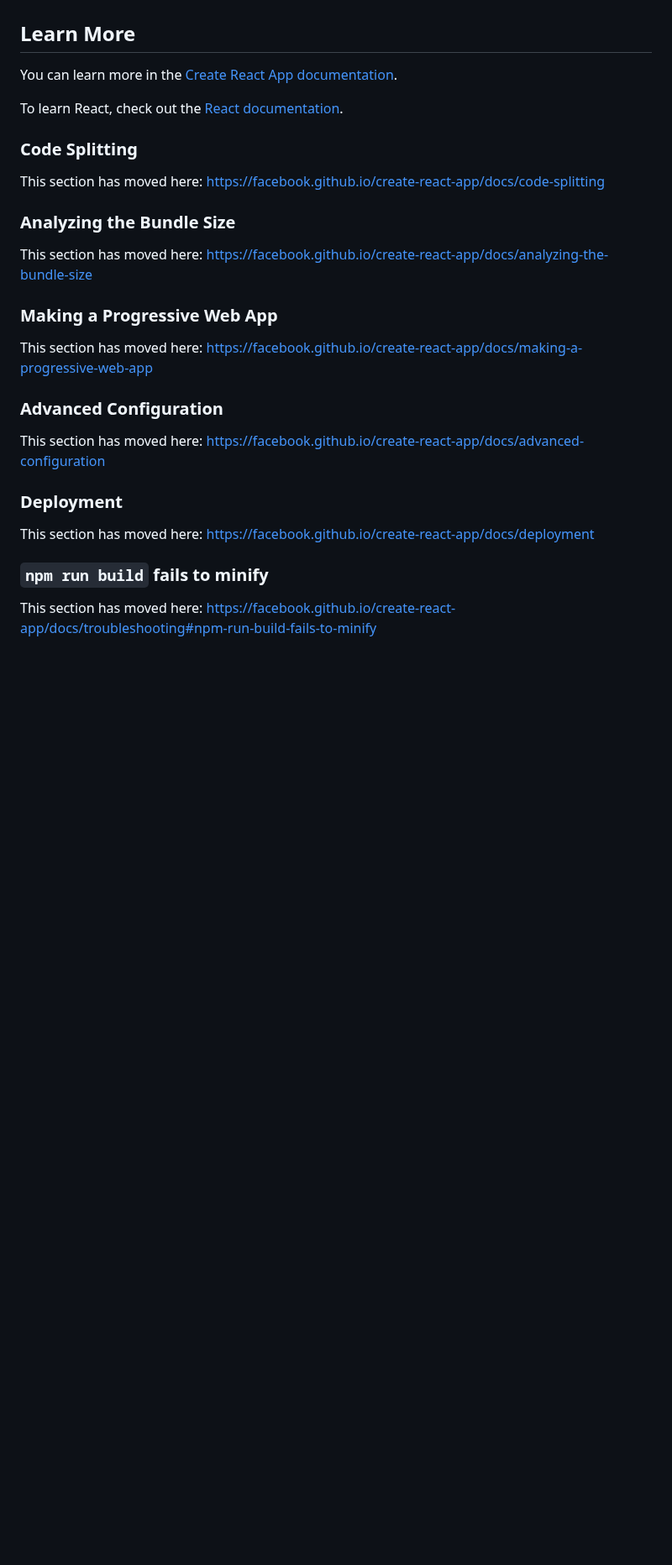
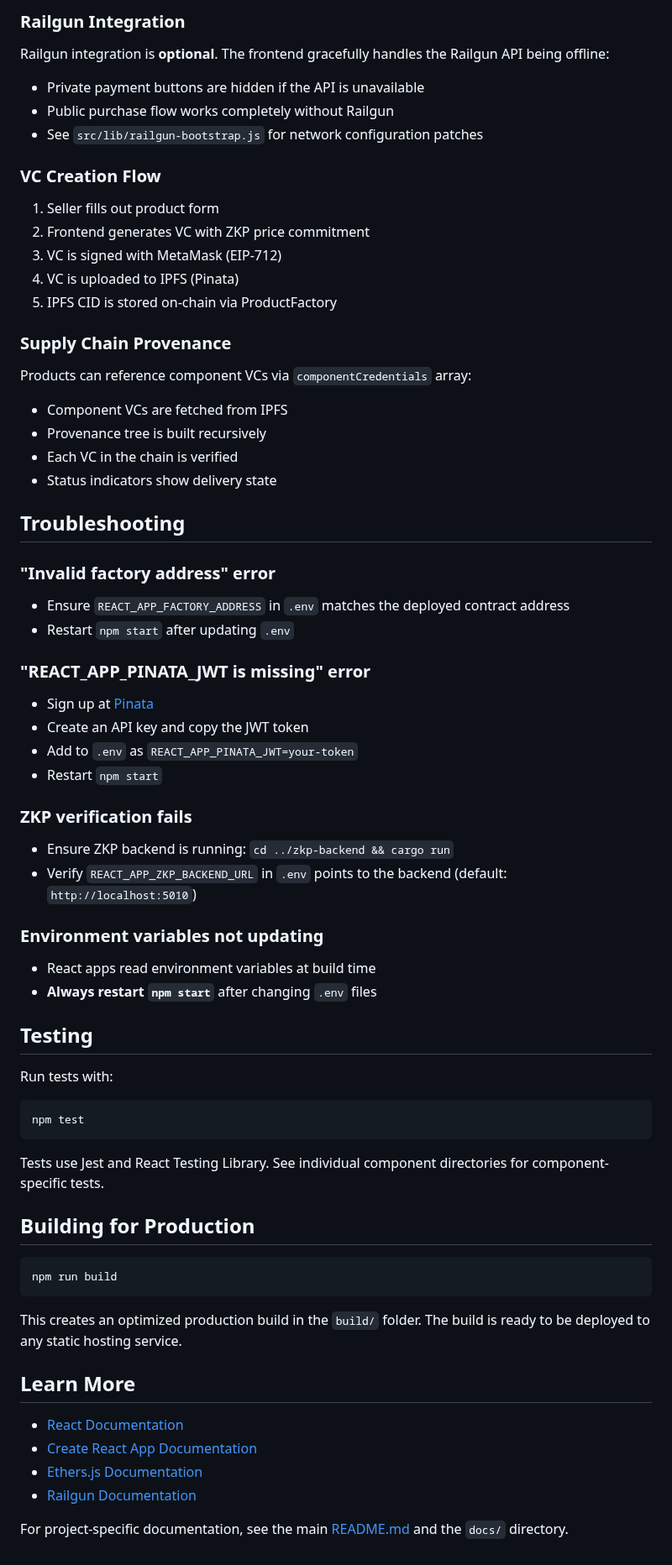
Before and after one commit to Elmenn/ev-battery-supplychain, a Markdown page: frontend/README.md, the part around one of its changes. Shown at 84% size. Drawn GitHub-style; blank space fills up the shorter version.

Commit message:
Replace default Create React App README with project-specific frontend documentation

````diff
--- a/frontend/README.md
+++ b/frontend/README.md
@@ -41,30 +136,65 @@ You don't have to ever use `eject`. The curated feature set is suitable for smal
+### Railgun Integration
+Railgun integration is **optional**. The frontend gracefully handles the Railgun API being offline:
+- Private payment buttons are hidden if the API is unavailable
+- Public purchase flow works completely without Railgun
+- See `src/lib/railgun-bootstrap.js` for network configuration patches
+
+### VC Creation Flow
+1. Seller fills out product form
+2. Frontend generates VC with ZKP price commitment
+3. VC is signed with MetaMask (EIP-712)
+4. VC is uploaded to IPFS (Pinata)
+5. IPFS CID is stored on-chain via ProductFactory
+
+### Supply Chain Provenance
+Products can reference component VCs via `componentCredentials` array:
+- Component VCs are fetched from IPFS
+- Provenance tree is built recursively
+- Each VC in the chain is verified
+- Status indicators show delivery state
+
+## Troubleshooting
+
+### "Invalid factory address" error
+- Ensure `REACT_APP_FACTORY_ADDRESS` in `.env` matches the deployed contract address
+- Restart `npm start` after updating `.env`
+
+### "REACT_APP_PINATA_JWT is missing" error
+- Sign up at [Pinata](https://www.pinata.cloud/)
+- Create an API key and copy the JWT token
+- Add to `.env` as `REACT_APP_PINATA_JWT=your-token`
+- Restart `npm start`
+
+### ZKP verification fails
+- Ensure ZKP backend is running: `cd ../zkp-backend && cargo run`
+- Verify `REACT_APP_ZKP_BACKEND_URL` in `.env` points to the backend (default: `http://localhost:5010`)
+
+### Environment variables not updating
+- React apps read environment variables at build time
+- **Always restart `npm start`** after changing `.env` files
+
+## Testing
+
+Run tests with:
+```bash
+npm test
+```
+
+Tests use Jest and React Testing Library. See individual component directories for component-specific tests.
+
+## Building for Production
+
+```bash
+npm run build
+```
+
+This creates an optimized production build in the `build/` folder. The build is ready to be deployed to any static hosting service.
 
 ## Learn More
 
-You can learn more in the [Create React App documentation](https://facebook.github.io/create-react-app/docs/getting-started).
+- [React Documentation](https://reactjs.org/)
+- [Create React App Documentation](https://create-react-app.dev/)
+- [Ethers.js Documentation](https://docs.ethers.org/)
+- [Railgun Documentation](https://docs.railgun.org/)
 
-To learn React, check out the [React documentation](https://reactjs.org/).
-
-### Code Splitting
-
-This section has moved here: [https://facebook.github.io/create-react-app/docs/code-splitting](https://facebook.github.io/create-react-app/docs/code-splitting)
-
-### Analyzing the Bundle Size
-
-This section has moved here: [https://facebook.github.io/create-react-app/docs/analyzing-the-bundle-size](https://facebook.github.io/create-react-app/docs/analyzing-the-bundle-size)
-
-### Making a Progressive Web App
-
-This section has moved here: [https://facebook.github.io/create-react-app/docs/making-a-progressive-web-app](https://facebook.github.io/create-react-app/docs/making-a-progressive-web-app)
-
-### Advanced Configuration
-
-This section has moved here: [https://facebook.github.io/create-react-app/docs/advanced-configuration](https://facebook.github.io/create-react-app/docs/advanced-configuration)
-
-### Deployment
-
-This section has moved here: [https://facebook.github.io/create-react-app/docs/deployment](https://facebook.github.io/create-react-app/docs/deployment)
-
-### `npm run build` fails to minify
-
-This section has moved here: [https://facebook.github.io/create-react-app/docs/troubleshooting#npm-run-build-fails-to-minify](https://facebook.github.io/create-react-app/docs/troubleshooting#npm-run-build-fails-to-minify)
+For project-specific documentation, see the main [README.md](../README.md) and the `docs/` directory.
````
Also changed, not shown: other parts of frontend/README.md (+117 -22 lines).
